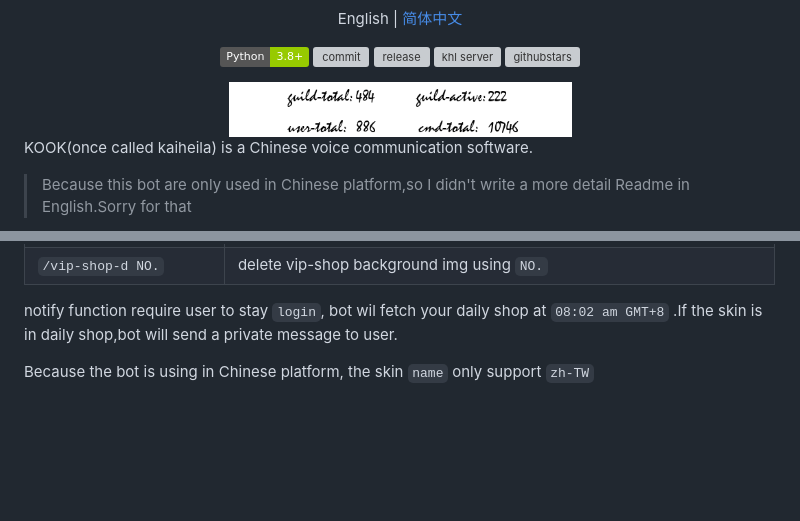
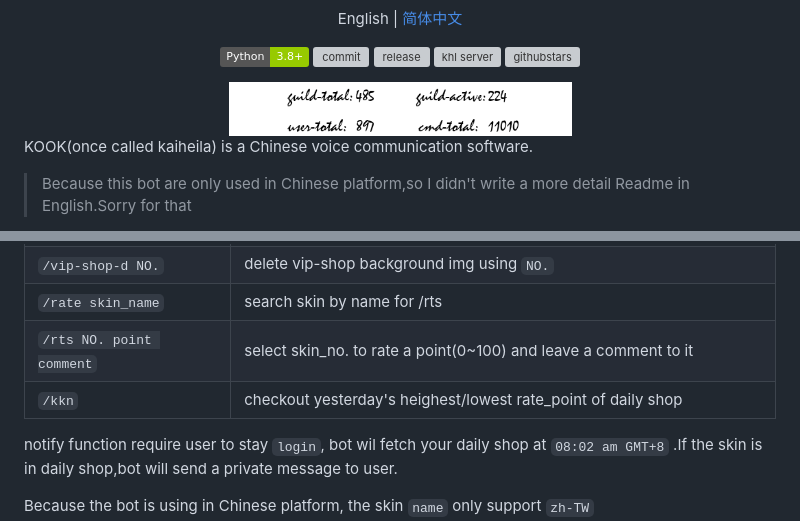
Before and after one commit to musnows/Kook-Valorant-Bot, a Markdown page: README_EN.md, 2 parts joined by grey strips. GitHub-like rendering; pictures changed too: screenshot/log.png; badges without logos; blank space fills up the shorter version; grey boxes are pictures that could not be loaded.

Commit message:
docs(README): update README

```diff
--- a/README_EN.md
+++ b/README_EN.md
@@ -56,6 +56,9 @@ Recommended to use after the Valorant_Function is stable.
 | `/vip-shop img-url` | add vip-shop background img  |
 | `/vip-shop-s NO.` | switch vip-shop background img using `NO.`,  `NO.` will show at `/vip-shop` |
 | `/vip-shop-d NO.` | delete vip-shop background img using `NO.` |
+|`/rate skin_name`|search skin by name for /rts|
+|`/rts NO. point comment`|select skin_no. to rate a point(0~100) and leave a comment to it|
+|`/kkn`|checkout yesterday's heighest/lowest rate_point of daily shop |
 
 notify function require user to stay `login`, bot wil fetch your daily shop at `08:02 am GMT+8` .If the skin is in daily shop,bot will send a private message to user.
 
```
Also changed, not shown: README.md (+4 -2 lines).
